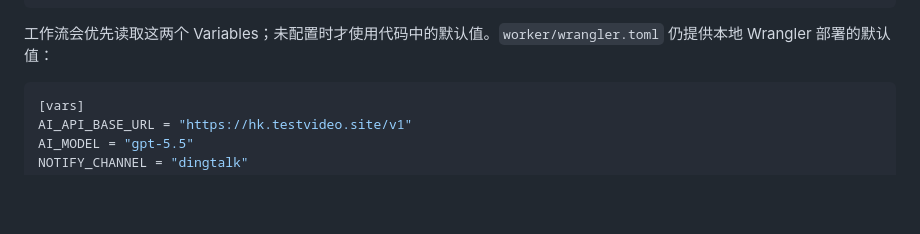
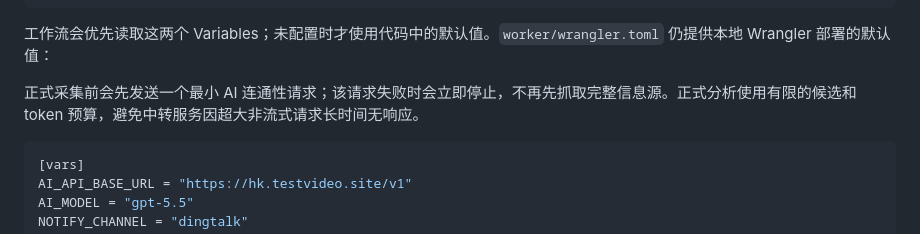
Before and after one commit to zhuxinfei/beauty-legal-bot, a Markdown page: README.md, the part around the change. Drawn GitHub-style; blank space fills up the shorter version.

Commit message:
fix: preflight AI and reduce analysis request size

````diff
--- a/README.md
+++ b/README.md
@@ -143,6 +143,8 @@ AI_MODEL=gpt-5.5
 
 工作流会优先读取这两个 Variables；未配置时才使用代码中的默认值。`worker/wrangler.toml` 仍提供本地 Wrangler 部署的默认值：
 
+正式采集前会先发送一个最小 AI 连通性请求；该请求失败时会立即停止，不再先抓取完整信息源。正式分析使用有限的候选和 token 预算，避免中转服务因超大非流式请求长时间无响应。
+
 ```toml
 [vars]
 AI_API_BASE_URL = "https://hk.testvideo.site/v1"
````
